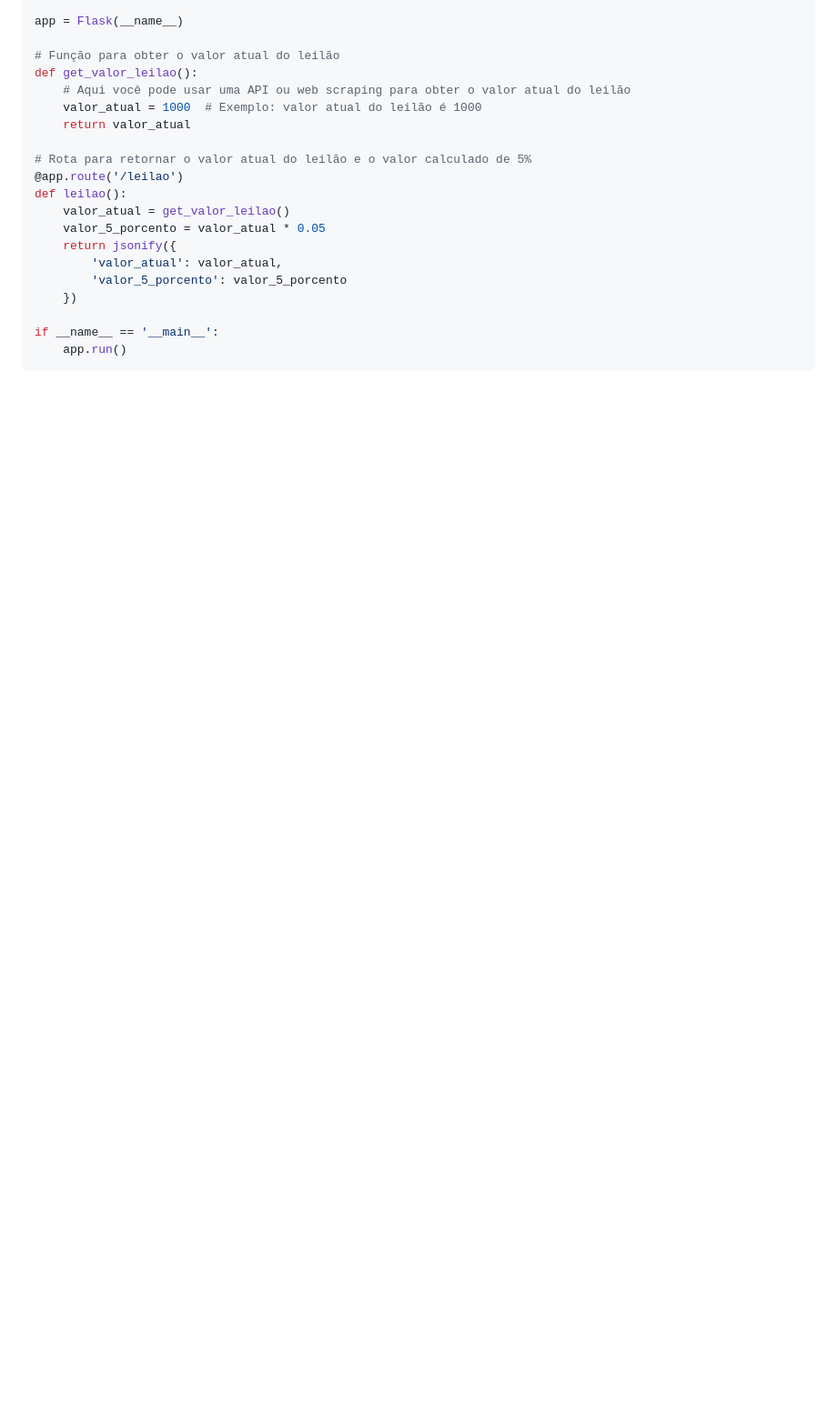
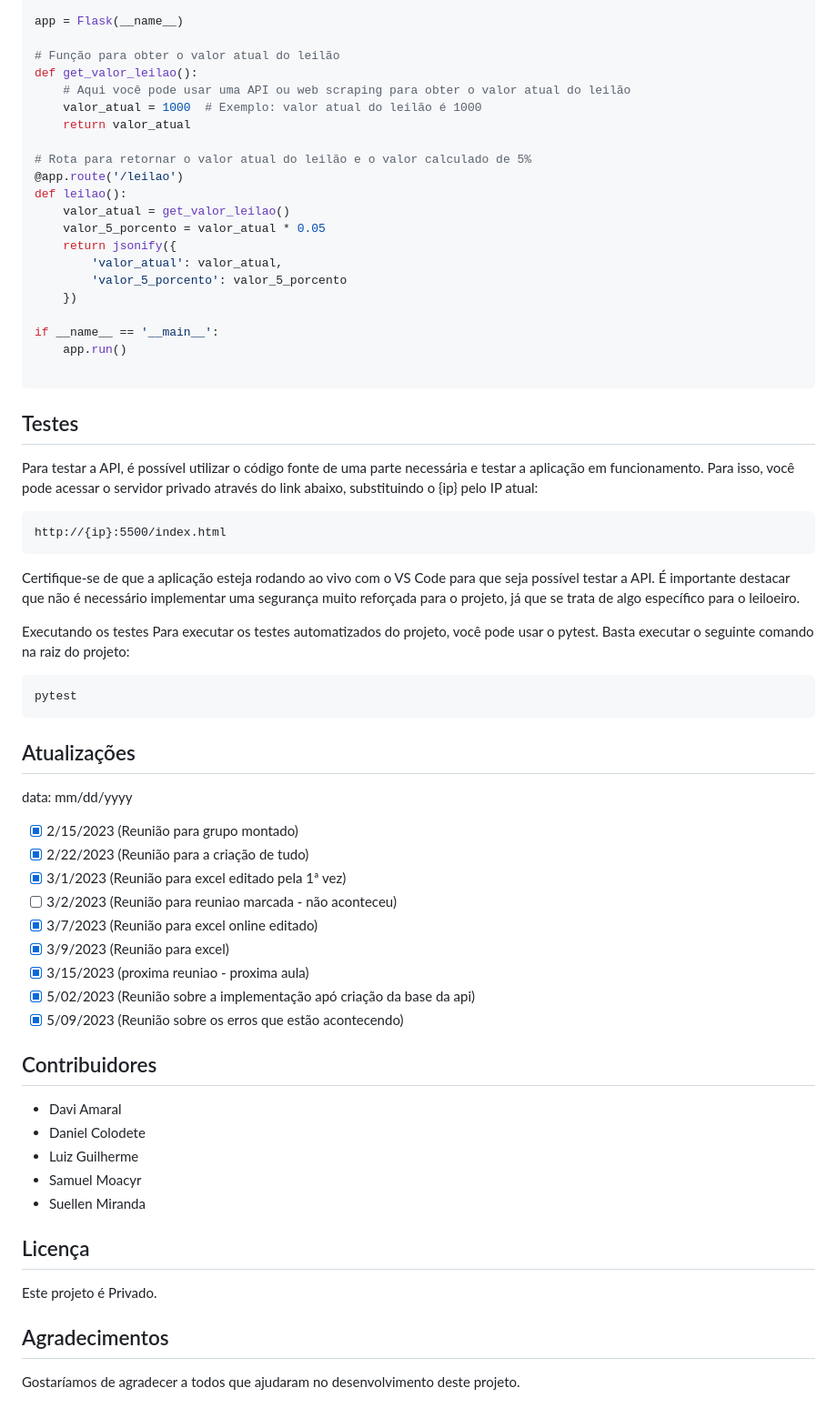
Before and after one commit to SuellenMiranda/Projeto-Leilao-A7M, a Markdown page: README.md, the part around one of its changes. Shown at 91% size. Drawn GitHub-style; blank space fills up the shorter version.

````diff
--- a/README.md
+++ b/README.md
@@ -162,4 +51,46 @@ def leilao():
 
 if __name__ == '__main__':
     app.run()
+
 ```
+
+## Testes
+Para testar a API, é possível utilizar o código fonte de uma parte necessária e testar a aplicação em funcionamento. Para isso, você pode acessar o servidor privado através do link abaixo, substituindo o {ip} pelo IP atual:
+
+```
+http://{ip}:5500/index.html
+```
+Certifique-se de que a aplicação esteja rodando ao vivo com o VS Code para que seja possível testar a API. É importante destacar que não é necessário implementar uma segurança muito reforçada para o projeto, já que se trata de algo específico para o leiloeiro.
+
+Executando os testes
+Para executar os testes automatizados do projeto, você pode usar o pytest. Basta executar o seguinte comando na raiz do projeto:
+
+```
+pytest
+```
+
+## Atualizações
+data: mm/dd/yyyy
+
+- [x] 2/15/2023 (Reunião para grupo montado)
+- [x] 2/22/2023 (Reunião para a criação de tudo)
+- [x] 3/1/2023 (Reunião para excel editado pela 1ª vez)
+- [ ] 3/2/2023 (Reunião para reuniao marcada - não aconteceu)
+- [x] 3/7/2023 (Reunião para excel online editado)
+- [x] 3/9/2023 (Reunião para excel)
+- [x] 3/15/2023 (proxima reuniao - proxima aula)
+- [x] 5/02/2023 (Reunião sobre a implementação apó criação da base da api)
+- [x] 5/09/2023 (Reunião sobre os erros que estão acontecendo)
+
+## Contribuidores
+* Davi Amaral
+* Daniel Colodete
+* Luiz Guilherme
+* Samuel Moacyr
+* Suellen Miranda
+
+## Licença
+Este projeto é Privado.
+
+## Agradecimentos
+Gostaríamos de agradecer a todos que ajudaram no desenvolvimento deste projeto.
````
Also changed, not shown: other parts of README.md (+20 -131 lines).
